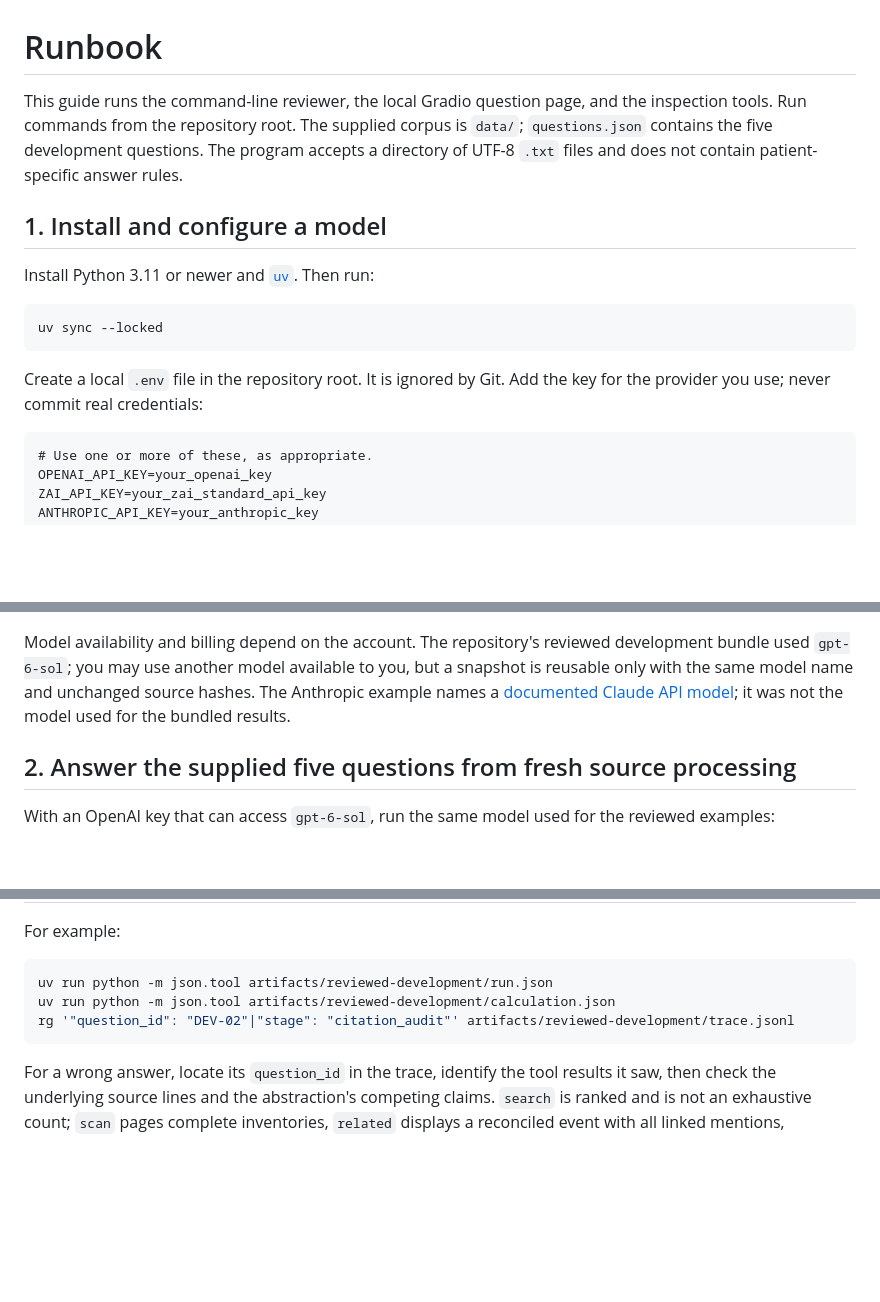
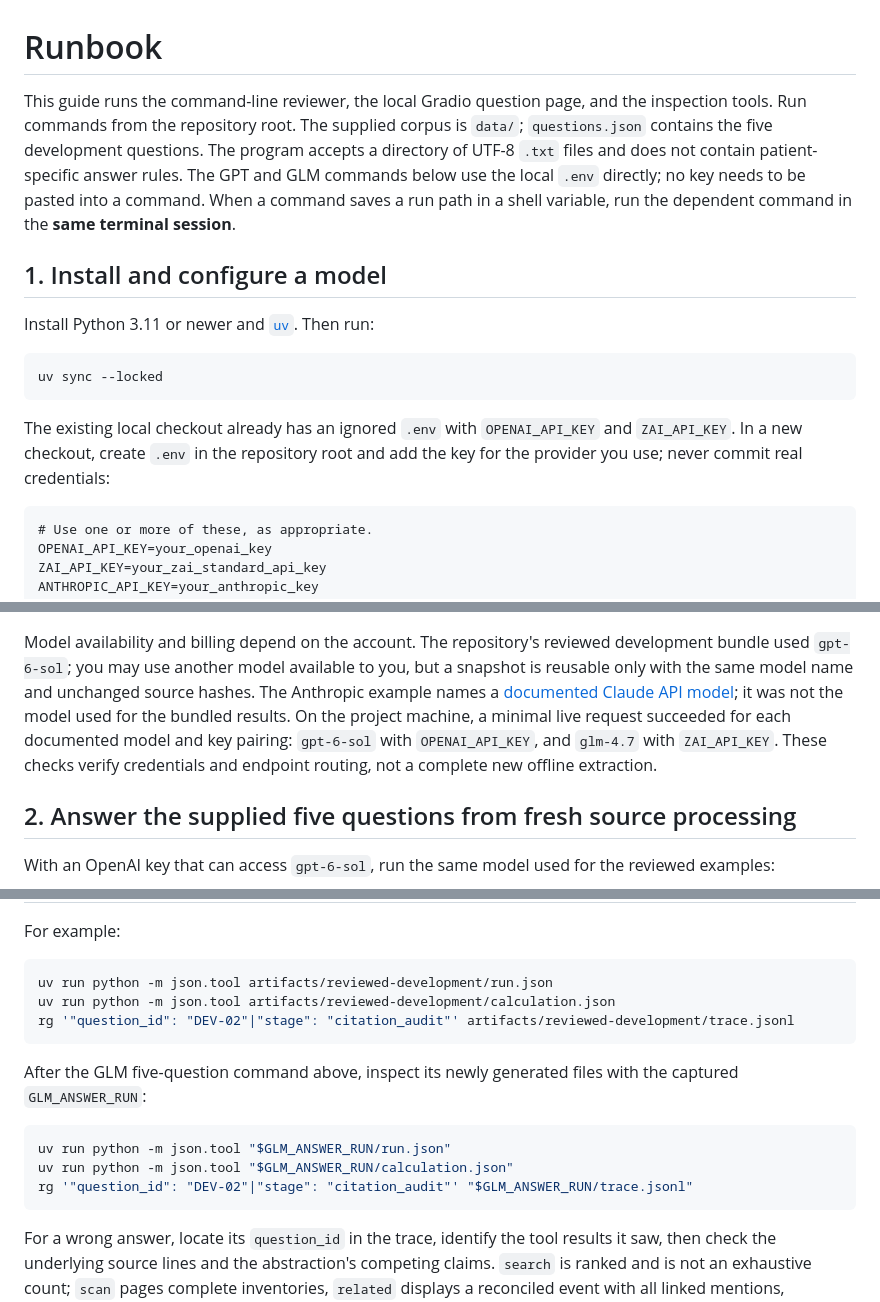
Before and after one commit to HuangZiheng-o-O/BB-project, a Markdown page: docs/RUNBOOK.md, 3 parts joined by grey strips. Rendered like a GitHub page; blank space fills up the shorter version.

````diff
--- a/docs/RUNBOOK.md
+++ b/docs/RUNBOOK.md
@@ -1,6 +1,6 @@
 # Runbook
 
-This guide runs the command-line reviewer, the local Gradio question page, and the inspection tools. Run commands from the repository root. The supplied corpus is `data/`; `questions.json` contains the five development questions. The program accepts a directory of UTF-8 `.txt` files and does not contain patient-specific answer rules.
+This guide runs the command-line reviewer, the local Gradio question page, and the inspection tools. Run commands from the repository root. The supplied corpus is `data/`; `questions.json` contains the five development questions. The program accepts a directory of UTF-8 `.txt` files and does not contain patient-specific answer rules. The GPT and GLM commands below use the local `.env` directly; no key needs to be pasted into a command. When a command saves a run path in a shell variable, run the dependent command in the **same terminal session**.
 
 ## 1. Install and configure a model
 
@@ -10,7 +10,7 @@ Install Python 3.11 or newer and [`uv`](https://docs.astral.sh/uv/). Then run:
 uv sync --locked
 ```
 
-Create a local `.env` file in the repository root. It is ignored by Git. Add the key for the provider you use; never commit real credentials:
+The existing local checkout already has an ignored `.env` with `OPENAI_API_KEY` and `ZAI_API_KEY`. In a new checkout, create `.env` in the repository root and add the key for the provider you use; never commit real credentials:
 
 ```dotenv
 # Use one or more of these, as appropriate.
@@ -31,6 +31,7 @@ Use one of these model options consistently in both the preparation and question
 
 Model availability and billing depend on the account. The repository's reviewed development bundle used `gpt-6-sol`; you may use another model available to you, but a snapshot is reusable only with the same model name and unchanged source hashes.
 The Anthropic example names a [documented Claude API model](https://platform.claude.com/docs/en/models/overview); it was not the model used for the bundled results.
+On the project machine, a minimal live request succeeded for each documented model and key pairing: `gpt-6-sol` with `OPENAI_API_KEY`, and `glm-4.7` with `ZAI_API_KEY`. These checks verify credentials and endpoint routing, not a complete new offline extraction.
 
 ## 2. Answer the supplied five questions from fresh source processing
 
@@ -170,6 +211,14 @@ uv run python -m json.tool artifacts/reviewed-development/calculation.json
 rg '"question_id": "DEV-02"|"stage": "citation_audit"' artifacts/reviewed-development/trace.jsonl
 ```
 
+After the GLM five-question command above, inspect its newly generated files with the captured `GLM_ANSWER_RUN`:
+
+```bash
+uv run python -m json.tool "$GLM_ANSWER_RUN/run.json"
+uv run python -m json.tool "$GLM_ANSWER_RUN/calculation.json"
+rg '"question_id": "DEV-02"|"stage": "citation_audit"' "$GLM_ANSWER_RUN/trace.jsonl"
+```
+
 For a wrong answer, locate its `question_id` in the trace, identify the tool results it saw, then check the underlying source lines and the abstraction's competing claims. `search` is ranked and is not an exhaustive count; `scan` pages complete inventories, `related` displays a reconciled event with all linked mentions, `calculate` returns deterministic totals, and `open_source` shows numbered original lines. The agent is bounded by `--max-tool-calls` (default 12) and `--max-model-turns` (default 6). The offline batch size can be adjusted with `--batch-chars` (default 13,500). Validation failures during extraction and reconciliation go back to the model for bounded repair before a snapshot is accepted.
 
 The optional `--reuse-cache` reuses validated extraction and reconciliation batches in the output parent's `_stage_cache/` when their model, prompt, and input content match. It is separate from `--snapshot`, which reuses a complete abstraction.
````
Also changed, not shown: other parts of docs/RUNBOOK.md (+42 -2 lines), README.md (+25 -0 lines).
